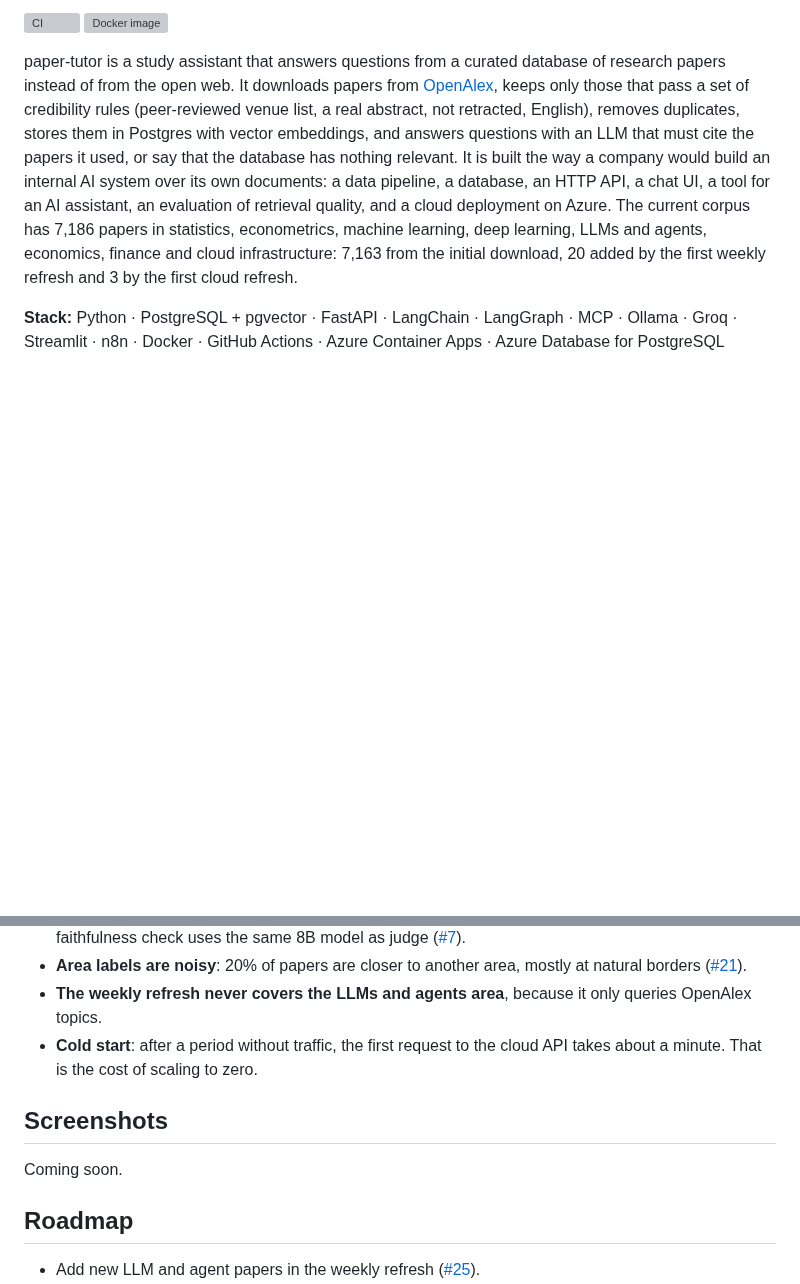
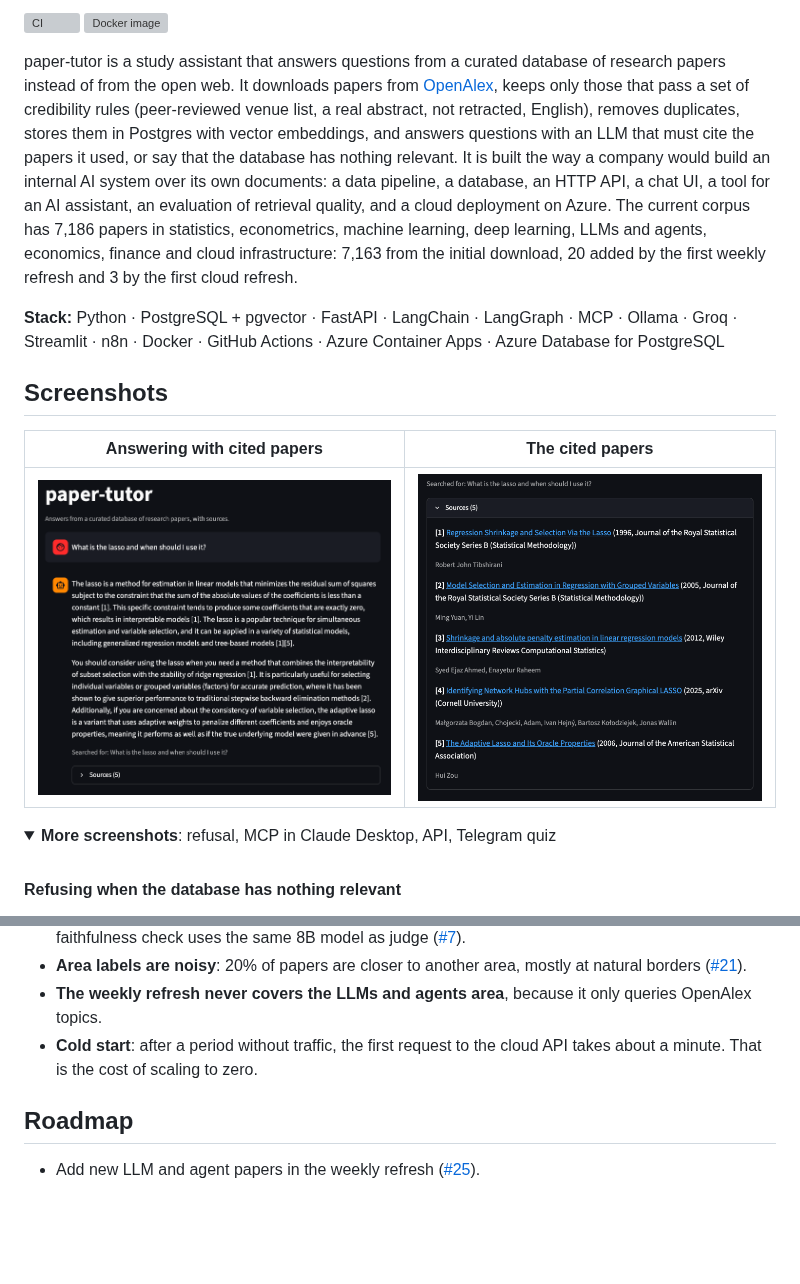
Before and after one commit to AymenFeki/paper-tutor, a Markdown page: README.md, 2 parts joined by grey strips. Rendered like a GitHub page; pictures changed too: docs/screenshots/chat-answer.png (added), docs/screenshots/chat-sources.png (added); folded sections open; blank space fills up the shorter version; grey boxes are pictures that could not be loaded.

Commit message:
Add screenshots

```diff
--- a/README.md
+++ b/README.md
@@ -17,3 +17,17 @@ learning, LLMs and agents, economics, finance and cloud infrastructure: 7,163 fr
 initial download, 20 added by the first weekly refresh and 3 by the first cloud refresh.
 
 **Stack:** Python · PostgreSQL + pgvector · FastAPI · LangChain · LangGraph · MCP · Ollama · Groq · Streamlit · n8n · Docker · GitHub Actions · Azure Container Apps · Azure Database for PostgreSQL
+
+## Screenshots
+
+| Answering with cited papers | The cited papers |
+|---|---|
+| <img src="docs/screenshots/chat-answer.png" alt="Chat answer with citations" width="460"> | <img src="docs/screenshots/chat-sources.png" alt="The cited papers" width="460"> |
+
+<details>
+<summary><b>More screenshots</b>: refusal, MCP in Claude Desktop, API, Telegram quiz</summary>
+
+<br>
+
+**Refusing when the database has nothing relevant**
+
@@ -160,10 +189,6 @@ The most important ones; the full list is in [docs/limitations.md](docs/limitati
 - **Cold start**: after a period without traffic, the first request to the cloud API takes
   about a minute. That is the cost of scaling to zero.
 
-## Screenshots
-
-Coming soon.
-
 ## Roadmap
 
 - Add new LLM and agent papers in the weekly refresh ([#25](https://github.com/AymenFeki/paper-tutor/issues/25)).
```
Also changed, not shown: other parts of README.md (+15 -0 lines), docs/screenshots/api-docs.png (added), docs/screenshots/chat-refusal.png (added), docs/screenshots/claude-desktop-mcp.png (added), docs/screenshots/telegram-quiz.png (added).
